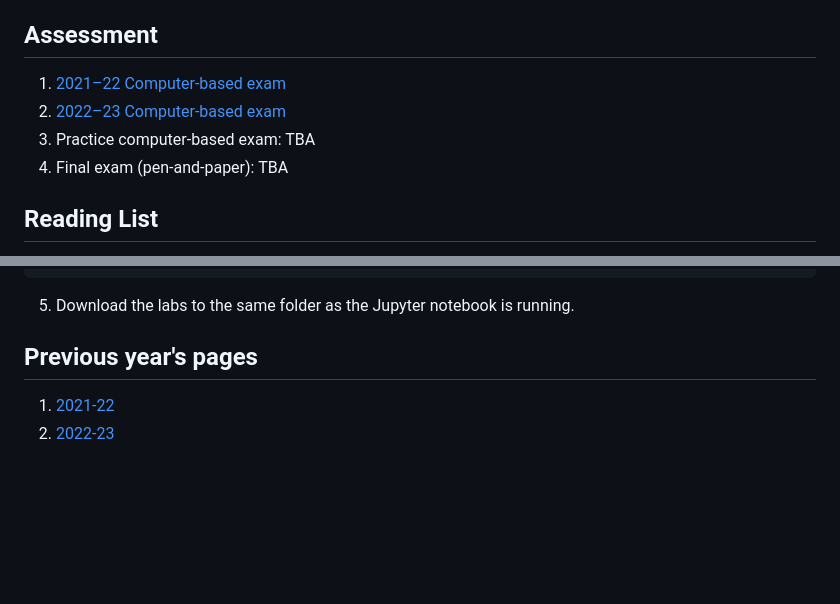
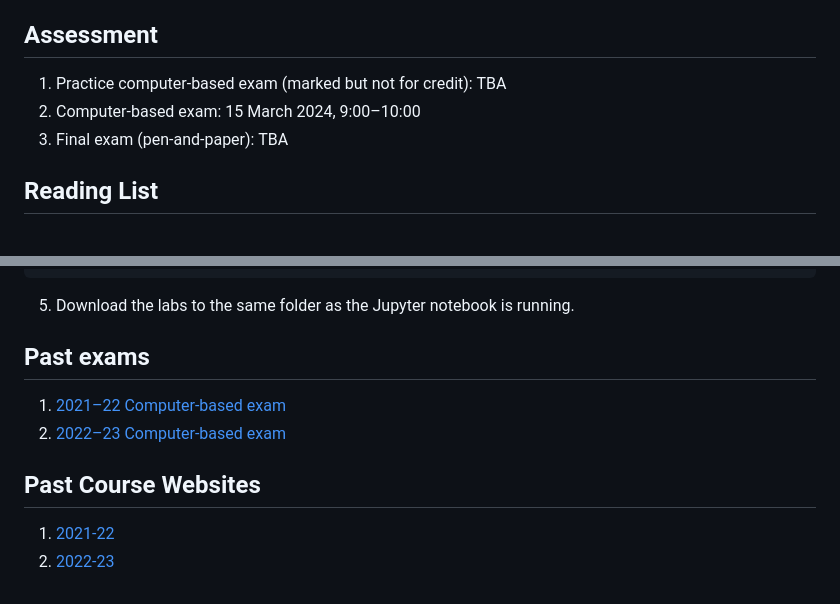
Before and after one commit to farischaudhry/MATH50003NumericalAnalysis, a Markdown page: README.md, 2 parts joined by grey strips. Rendered like a GitHub page; blank space fills up the shorter version.

````diff
--- a/README.md
+++ b/README.md
@@ -16,10 +16,9 @@ Office hour: Mondays 11am, Huxley 6M40
 
 ## Assessment
 
-1. [2021–22 Computer-based exam](https://github.com/Imperial-MATH50003/MATH50003NumericalAnalysis/blob/main/exams/computerexam2122.ipynb)
-2. [2022–23 Computer-based exam](https://github.com/Imperial-MATH50003/MATH50003NumericalAnalysis/blob/main/exams/computerexam2223.ipynb)
-3. Practice computer-based exam: TBA
-4. Final exam (pen-and-paper): TBA
+1. Practice computer-based exam (marked but not for credit): TBA
+2. Computer-based exam: 15 March 2024, 9:00–10:00
+5. Final exam (pen-and-paper): TBA
 
 
 ## Reading List
@@ -116,7 +115,13 @@ notebook()
 ```
 5. Download the labs to the same folder as the Jupyter notebook is running.
 
-## Previous year's pages
+## Past exams
+
+
+1. [2021–22 Computer-based exam](https://github.com/Imperial-MATH50003/MATH50003NumericalAnalysis/blob/main/exams/computerexam2122.ipynb)
+2. [2022–23 Computer-based exam](https://github.com/Imperial-MATH50003/MATH50003NumericalAnalysis/blob/main/exams/computerexam2223.ipynb)
+
+## Past Course Websites
 
 1. [2021-22](https://github.com/Imperial-MATH50003/MATH50003NumericalAnalysis2021-22)
 2. [2022-23](https://github.com/Imperial-MATH50003/MATH50003NumericalAnalysis2022-23)
````
